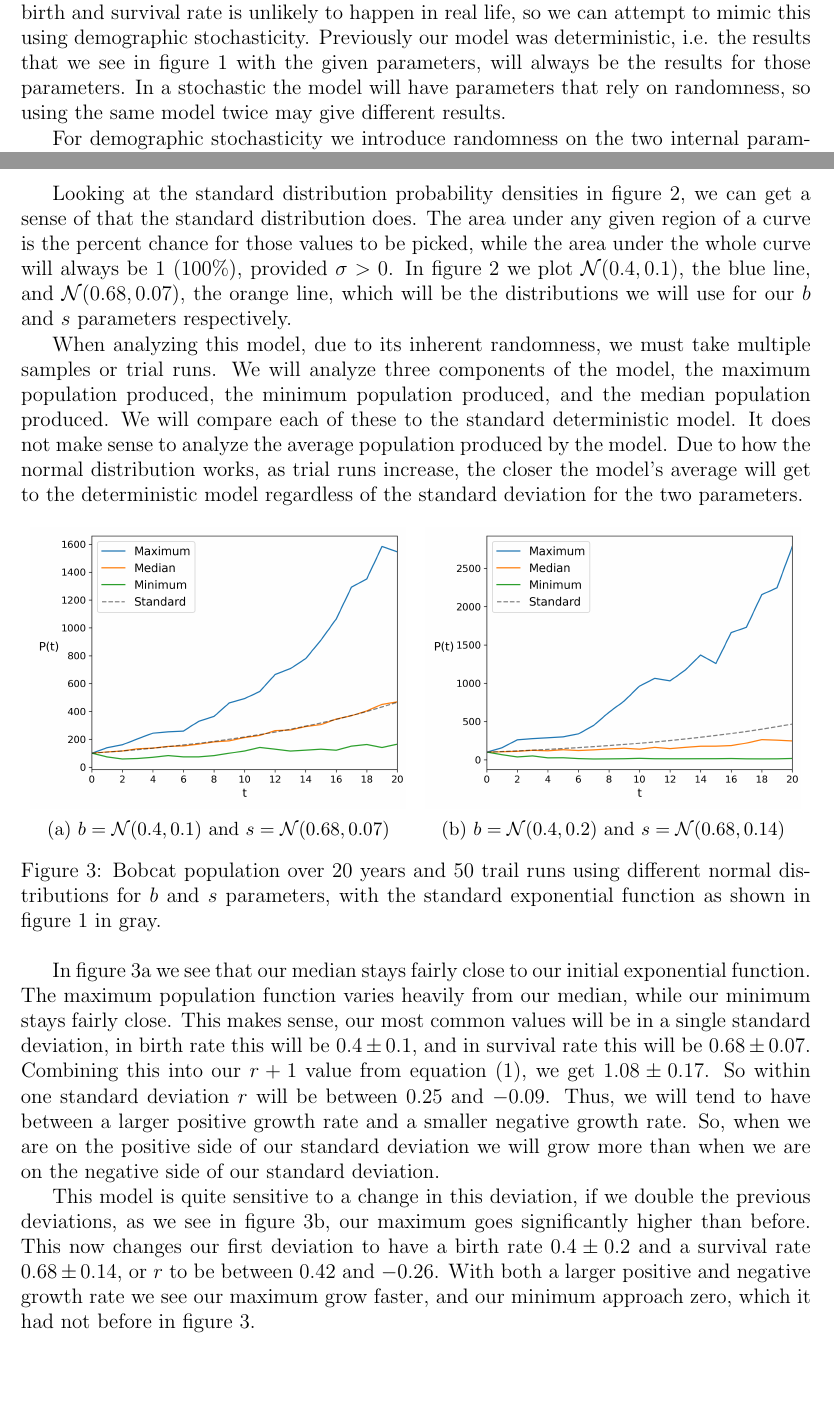
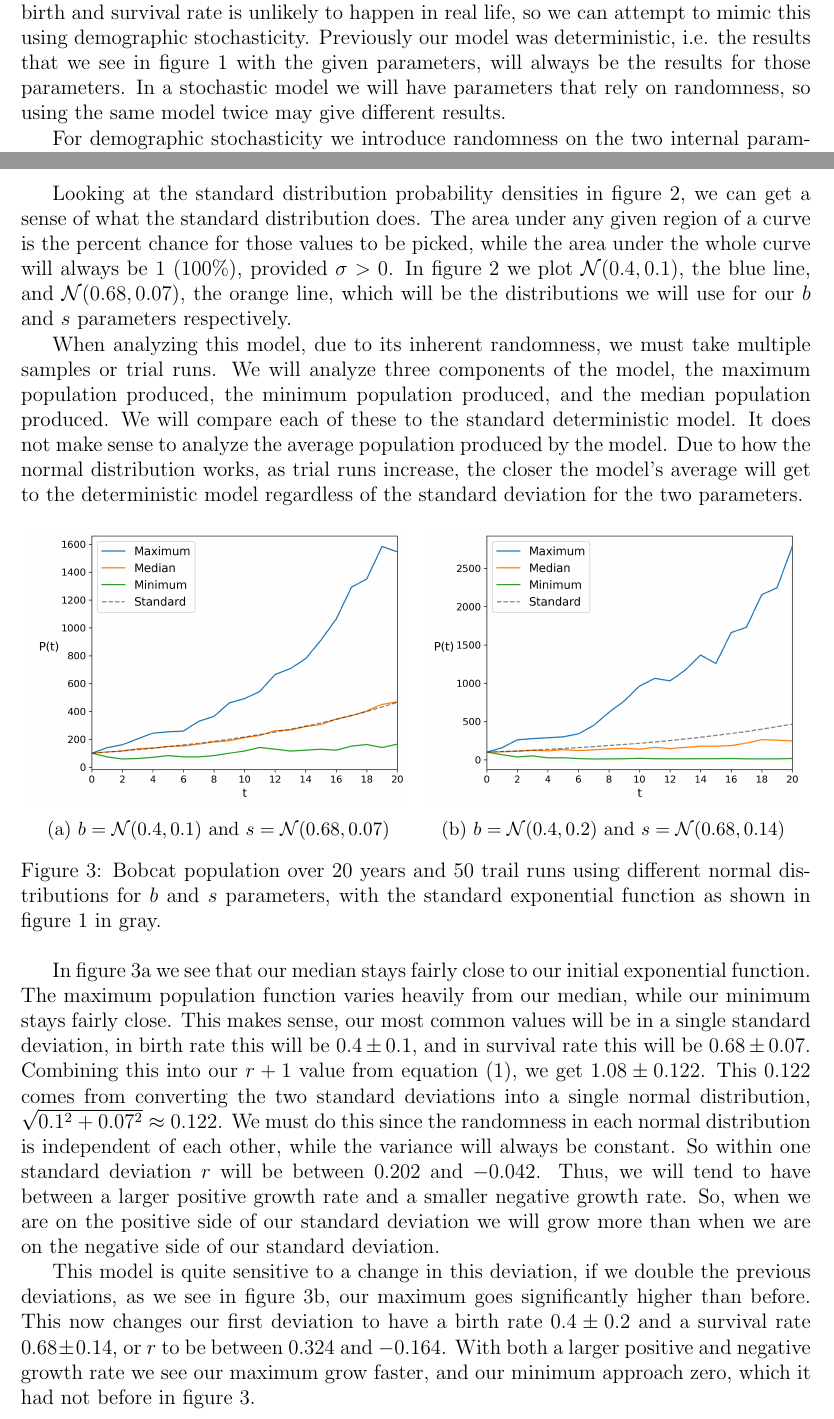
Before and after one commit to JacksonBrienen/CWU-Math475-Mathematical-Modeling, a LaTeX document (project2.tex): two parts of pages 2 and 3 of 6, joined at a grey line, cut so that both start at the same text, the shorter picture padded with empty space. Compiled offline with pdfLaTeX.

Commit message:
Fixed Typos

```diff
--- a/project2.tex
+++ b/project2.tex
@@ -55,7 +55,7 @@ We know that this recurrence simplifies to the exponential function $(r + 1)^tP(
 \end{figure}
 
 \section{Demographic Stochasticity}
-While the basic exponential model gives us a good start, it is not very realistic. A constant birth and survival rate is unlikely to happen in real life, so we can attempt to mimic this using demographic stochasticity. Previously our model was deterministic, i.e. the results that we see in \cref{fig:exponential} with the given parameters, will always be the results for those parameters. In a stochastic the model will have parameters that rely on randomness, so using the same model twice may give different results.
+While the basic exponential model gives us a good start, it is not very realistic. A constant birth and survival rate is unlikely to happen in real life, so we can attempt to mimic this using demographic stochasticity. Previously our model was deterministic, i.e. the results that we see in \cref{fig:exponential} with the given parameters, will always be the results for those parameters. In a stochastic model we will have parameters that rely on randomness, so using the same model twice may give different results.
 
 For demographic stochasticity we introduce randomness on the two internal parameters, the birth and survival rates. To introduce this randomness we will use a normal distribution. Commonly denoted $z \sim \mathcal{N}(\mu, \sigma)$, where $\mu$ is the mean and $\sigma$ is the standard deviation. The formula for the probability density, seen in \cref{eq:standard-distribution}, describes the general likelihood of a given value, $x$, being chosen.
 
@@ -70,7 +70,7 @@ For demographic stochasticity we introduce randomness on the two internal parame
     \label{fig:standard-distribution}
 \end{figure}
 
-Looking at the standard distribution probability densities in \cref{fig:standard-distribution}, we can get a sense of that the standard distribution does. The area under any given region of a curve is the percent chance for those values to be picked, while the area under the whole curve will always be 1 (100\%), provided $\sigma > 0$. In \cref{fig:standard-distribution} we plot $\mathcal{N}(0.4, 0.1)$, the blue line, and $\mathcal{N}(0.68, 0.07)$, the orange line, which will be the distributions we will use for our $b$ and $s$ parameters respectively.
+Looking at the standard distribution probability densities in \cref{fig:standard-distribution}, we can get a sense of what the standard distribution does. The area under any given region of a curve is the percent chance for those values to be picked, while the area under the whole curve will always be 1 (100\%), provided $\sigma > 0$. In \cref{fig:standard-distribution} we plot $\mathcal{N}(0.4, 0.1)$, the blue line, and $\mathcal{N}(0.68, 0.07)$, the orange line, which will be the distributions we will use for our $b$ and $s$ parameters respectively.
 
 When analyzing this model, due to its inherent randomness, we must take multiple samples or trial runs. We will analyze three components of the model, the maximum population produced, the minimum population produced, and the median population produced. We will compare each of these to the standard deterministic model. It does not make sense to analyze the average population produced by the model. Due to how the normal distribution works, as trial runs increase, the closer the model's average will get to the deterministic model regardless of the standard deviation for the two parameters.
 
@@ -92,7 +92,7 @@ When analyzing this model, due to its inherent randomness, we must take multiple
     \label{fig:demographic}
 \end{figure}
 
-In \cref{fig:demographic-standard} we see that our median stays fairly close to our initial exponential function. The maximum population function varies heavily from our median, while our minimum stays fairly close. This makes sense, our most common values will be in a single standard deviation, in birth rate this will be $0.4 \pm 0.1$, and in survival rate this will be $0.68 \pm 0.07$. Combining this into our $r + 1$ value from \cref{eq:exponential-basic}, we get $1.08 \pm 0.17$. So within one standard deviation $r$ will be between $0.25$ and $-0.09$. Thus, we will tend to have between a larger positive growth rate and a smaller negative growth rate. So, when we are on the positive side of our standard deviation we will grow more than when we are on the negative side of our standard deviation.
+In \cref{fig:demographic-standard} we see that our median stays fairly close to our initial exponential function. The maximum population function varies heavily from our median, while our minimum stays fairly close. This makes sense, our most common values will be in a single standard deviation, in birth rate this will be $0.4 \pm 0.1$, and in survival rate this will be $0.68 \pm 0.07$. Combining this into our $r + 1$ value from \cref{eq:exponential-basic}, we get $1.08 \pm 0.122$. This $0.122$ comes from converting the two standard deviations into a single normal distribution, $\sqrt{0.1^2+0.07^2} \approx 0.122$. We must do this since the randomness in each normal distribution is independent of each other, while the variance will always be constant. So within one standard deviation $r$ will be between $0.202$ and $-0.042$. Thus, we will tend to have between a larger positive growth rate and a smaller negative growth rate. So, when we are on the positive side of our standard deviation we will grow more than when we are on the negative side of our standard deviation.
 
-This model is quite sensitive to a change in this deviation, if we double the previous deviations, as we see in \cref{fig:demographic-higher}, our maximum goes significantly higher than before. This now changes our first deviation to have a birth rate $0.4 \pm 0.2$ and a survival rate $0.68 \pm 0.14$, or $r$ to be between $0.42$ and $-0.26$. With both a larger positive and negative growth rate we see our maximum grow faster, and our minimum approach zero, which it had not before in \cref{fig:demographic}.
+This model is quite sensitive to a change in this deviation, if we double the previous deviations, as we see in \cref{fig:demographic-higher}, our maximum goes significantly higher than before. This now changes our first deviation to have a birth rate $0.4 \pm 0.2$ and a survival rate $0.68 \pm 0.14$, or $r$ to be between $0.324$ and $-0.164$. With both a larger positive and negative growth rate we see our maximum grow faster, and our minimum approach zero, which it had not before in \cref{fig:demographic}.
 
```
Also changed, not shown: project2.pdf, project2.tex (12 more changed lines).
